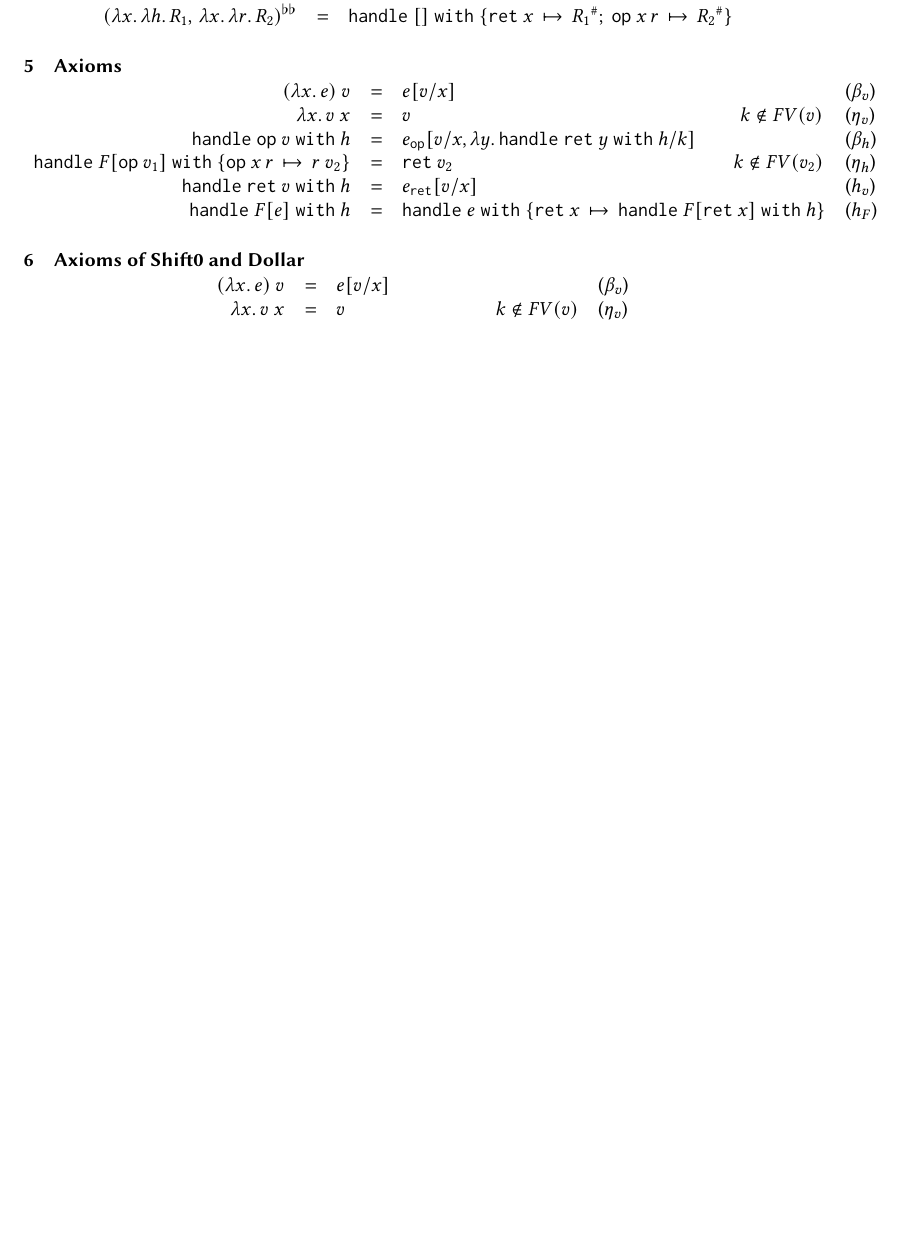
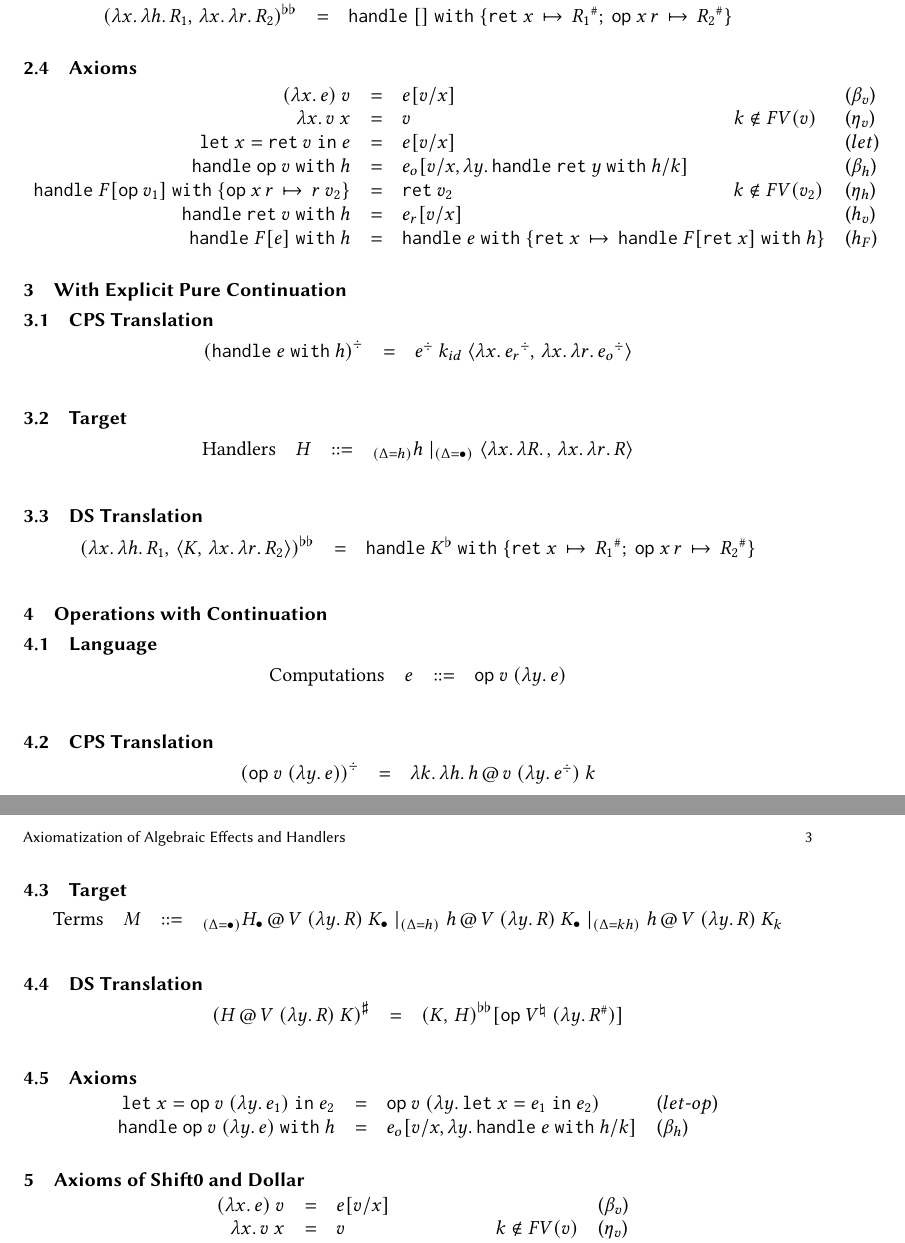
Before and after one commit to YouyouCong/aeh-axiom, a LaTeX paper (aeh-axiom.tex, which reads axiom.tex, defs.tex, opcont.tex): part of page 2 of 2 before the commit and two parts of pages 2 and 3 of 3 after it, the two joined at a grey line, cut so that both start at the same text, the shorter picture padded with empty space. Compiled offline with pdfLaTeX.

Commit message:
variations

```diff
--- a/axiom.tex
+++ b/axiom.tex
@@ -6,8 +6,11 @@
     \subst{e}{x}{v} &
     \rulename{$\beta_v$} \\
   \abs{x}{\app{v}{x}} & = &
-    v \hspace{5.81cm} \text{$k \not\in \fv{v}$} &
+    v \hspace{5.7cm} \text{$k \not\in \fv{v}$} &
     \rulename{$\eta_v$} \\
+  \letin{x}{\ret{v}}{e} & = &
+    \subst{e}{x}{v} &
+    \rulename{$let$} \\
   \handle{\op{v}}{h} & = &
     \substtwo{\eop}{x}{v}{k}{\abs{y}{\handle{\ret{y}}{h}}} &
     \rulename{$\beta_h$} \\
--- a/defs.tex
+++ b/defs.tex
@@ -2,10 +2,15 @@
 \newcommand{\absp}[2]{(\abs{#1}{#2})}
 \newcommand{\abstwo}[3]{\abs{#1}{\abs{#2}{#3}}}
 \newcommand{\abstwop}[3]{(\abstwo{#1}{#2}{#3})}
+\newcommand{\abspair}[4]{\abs{#1}{\abs{\pair{#2}{#3}}{#4}}}
+\newcommand{\abspairp}[4]{(\abspair{#1}{#2}{#3}{#4})}
 \newcommand{\app}[2]{#1 \ #2}
 \newcommand{\appp}[2]{(\app{#1}{#2})}
 \newcommand{\apptwo}[3]{\app{\app{#1}{#2}}{#3}}
 \newcommand{\apptwop}[3]{(\apptwo{#1}{#2}{#3})}
+\newcommand{\pair}[2]{\langle #1, \, #2 \rangle}
+\newcommand{\apppair}[4]{\app{\app{#1}{#2}}{\pair{#3}{#4}}}
+\newcommand{\apppairp}[4]{(\apppair{#1}{#2}{#3}{#4})}
 \newcommand{\ret}[1]{\texttt{ret} \ #1}
 \newcommand{\retp}[1]{(\ret{#1})}
 \newcommand{\letin}[3]{\texttt{let} \ #1 = #2 \ \texttt{in} \ #3}
@@ -13,6 +18,8 @@
 
 \newcommand{\op}[1]{\texttt{op} \ #1}
 \newcommand{\opp}[1]{(\op{#1})}
+\newcommand{\opcont}[3]{\texttt{op} \ #1 \ \absp{#2}{#3}}
+\newcommand{\opcontp}[3]{(\opcont{#1}{#2}{#3})}
 \newcommand{\retcls}[2]{\ret{#1} \, \mapsto \, #2}
 \newcommand{\retclsone}[2]{\{ \retcls{#1}{#2} \}}
 \newcommand{\opcls}[3]{\op{#1} \, #2 \, \mapsto \, #3}
@@ -21,11 +28,15 @@
 \newcommand{\handle}[2]{\texttt{handle} \ #1 \ \texttt{with} \ #2}
 \newcommand{\handlep}[2]{(\handle{#1}{#2})}
 \newcommand{\handleretop}[6]{\texttt{handle} \ #1 \ \texttt{with} \ \retop{#2}{#3}{#4}{#5}{#6}}
-\newcommand{\eret}{e_{\texttt{ret}}}
-\newcommand{\eop}{e_{\texttt{op}}}
+\newcommand{\eret}{e_r}
+\newcommand{\eop}{e_o}
+\newcommand{\hret}{h_r}
+\newcommand{\hop}{h_o}
 
 \newcommand{\apphand}[3]{#1 \, @ \, #2 \ #3}
 \newcommand{\apphandp}[3]{(\apphand{#1}{#2}{#3})}
+\newcommand{\apphandcont}[5]{#1 \, @ \, #2 \ \absp{#3}{#4} \ #5}
+\newcommand{\apphandcontp}[5]{(\apphandcont{#1}{#2}{#3}{#4}{#5})}
 \newcommand{\Md}{M_\Delta}
 \newcommand{\Mmt}{M_\bullet}
 \newcommand{\Mh}{M_{h}}
@@ -36,6 +47,7 @@
 \newcommand{\Hd}{H_\Delta}
 \newcommand{\Hmt}{H_\bullet}
 \newcommand{\Hh}{H_{h}}
+\newcommand{\kid}{k_{id}}
 
 \newcommand{\shiftz}[2]{\mathcal{S}_0 #1. \, #2}
 \newcommand{\dollar}[2]{#1 \ \$ \ #2}
--- /dev/null
+++ b/opcont.tex
@@ -0,0 +1,52 @@
+\section{Operations with Continuation}
+
+\subsection{Language}
+
+\begin{defn}
+\begin{array}{llcl}
+  \text{Computations} & e & :: = &
+    \opcont{v}{y}{e}
+\end{array}
+\end{defn}
+
+\subsection{CPS Translation}
+
+\begin{defn}
+\begin{array}{rcl}
+  \cpsc{\opcontp{v}{y}{e}} & = &
+    \abstwo{k}{h}{\apphandcont{h}{v}{y}{\cpsc{e}}{k}}
+\end{array}
+\end{defn}
+
+\subsection{Target}
+
+\begin{defn}
+\begin{array}{llcl}
+  \text{Terms} & M & :: = &
+    _{(\Delta = \bullet)} \apphandcont{\Hmt}{V}{y}{R}{\Kmt} \mid
+    _{(\Delta = h)} \apphandcont{h}{V}{y}{R}{\Kmt} \mid
+    _{(\Delta = kh)} \apphandcont{h}{V}{y}{R}{\Kk} \\
+\end{array}
+\end{defn}
+
+\subsection{DS Translation}
+
+\begin{defn}
+\begin{array}{rcl}
+  \dsm{\apphandcontp{H}{V}{y}{R}{K}} & = &
+    \dskh{K}{H}[\opcont{\dsv{V}}{y}{\dsr{R}}]
+\end{array}
+\end{defn}
+
+\subsection{Axioms}
+
+\begin{defn}
+\begin{array}{rcll}
+  \letin{x}{\opcont{v}{y}{e_1}}{e_2} & = &
+    \opcont{v}{y}{\letin{x}{e_1}{e_2}} &
+    \rulename{$let\mathchar`-op$} \\
+  \handle{\opcont{v}{y}{e}}{h} & = &
+    \substtwo{\eop}{x}{v}{k}{\abs{y}{\handle{e}{h}}} &
+    \rulename{$\beta_h$} \\
+\end{array}
+\end{defn}
--- /dev/null
+++ b/pure.tex
@@ -0,0 +1,38 @@
+\section{With Explicit Pure Continuation}
+
+\subsection{CPS Translation}
+
+\begin{defn}
+\begin{array}{rcl}
+  \cpsc{\handlep{e}{h}} & = &
+    \apppair{\cpsc{e}}
+            {\kid}
+            {\abs{x}{\cpsc{\eret}}}
+            {\abstwo{x}{r}{\cpsc{\eop}}}
+\end{array}
+\end{defn}
+
+\subsection{Target}
+
+\begin{defn}
+\begin{array}{llcl}
+  \text{Handlers} & H & ::= &
+    _{(\Delta = h)} h \mid
+    _{(\Delta = \bullet)} \pair{\abstwo{x}{R}}{\abstwo{x}{r}{R}}
+\end{array}
+\end{defn}
+
+\subsection{DS Translation}
+
+\begin{defn}
+\begin{array}{rcl}
+  \dskh{\abstwo{x}{h}{R_1}}{\pair{K}{\abstwo{x}{r}{R_2}}} & = &
+    \handleretop{\dsk{K}}{x}{\dsr{R_1}}{x}{r}{\dsr{R_2}}
+\end{array}
+\end{defn}
+
+\endinput
+
+e ~> \k. \hr. \ho. ...
+
+ret v
```
Also changed, not shown: aeh-axiom.tex (+3 -5 lines), cps.tex (+3 -3 lines), ds.tex (+1 -1 lines), standard.tex (added, +9 -0 lines), target.tex (+3 -3 lines), axiom.tex (2 more changed lines), pure.tex (16 more changed lines).
